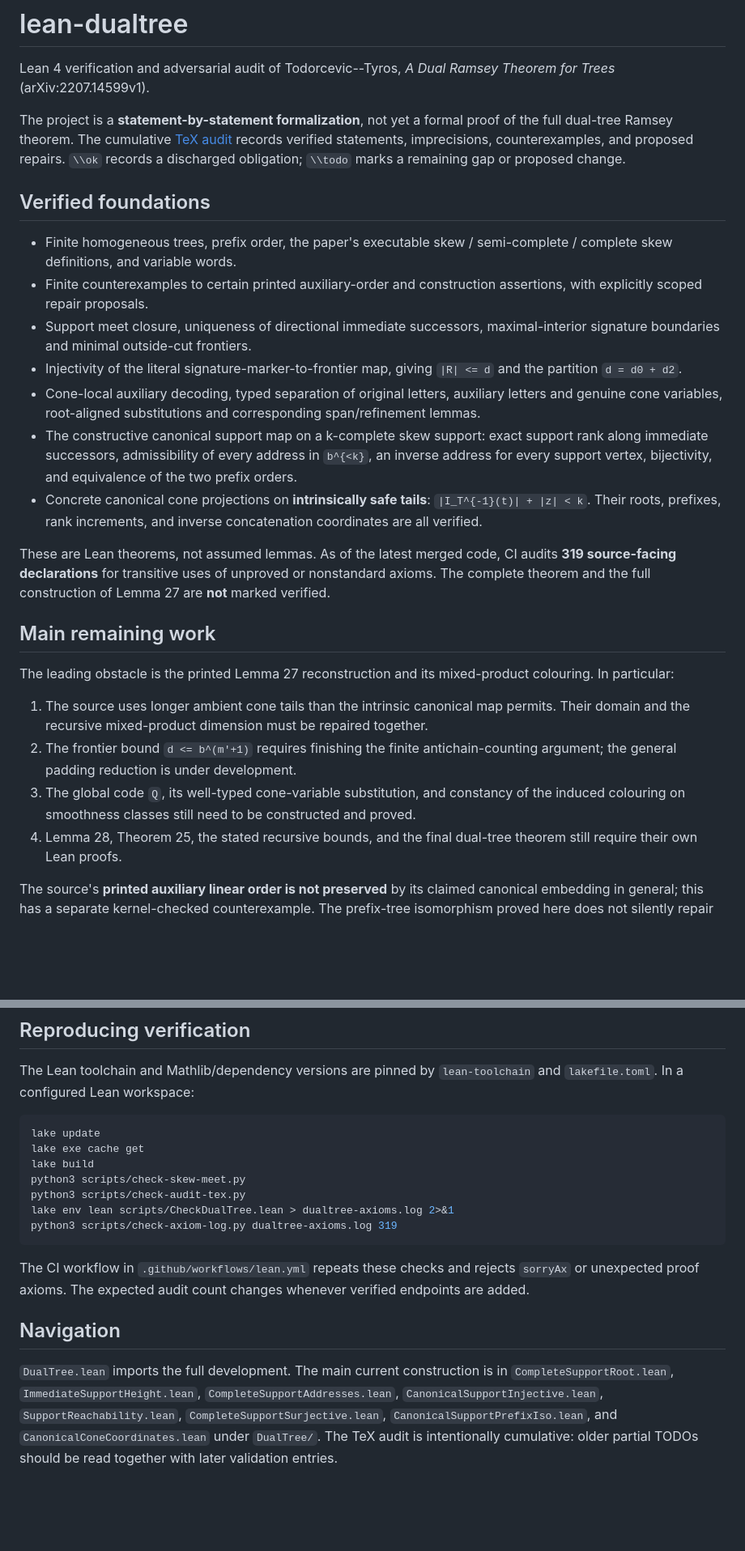
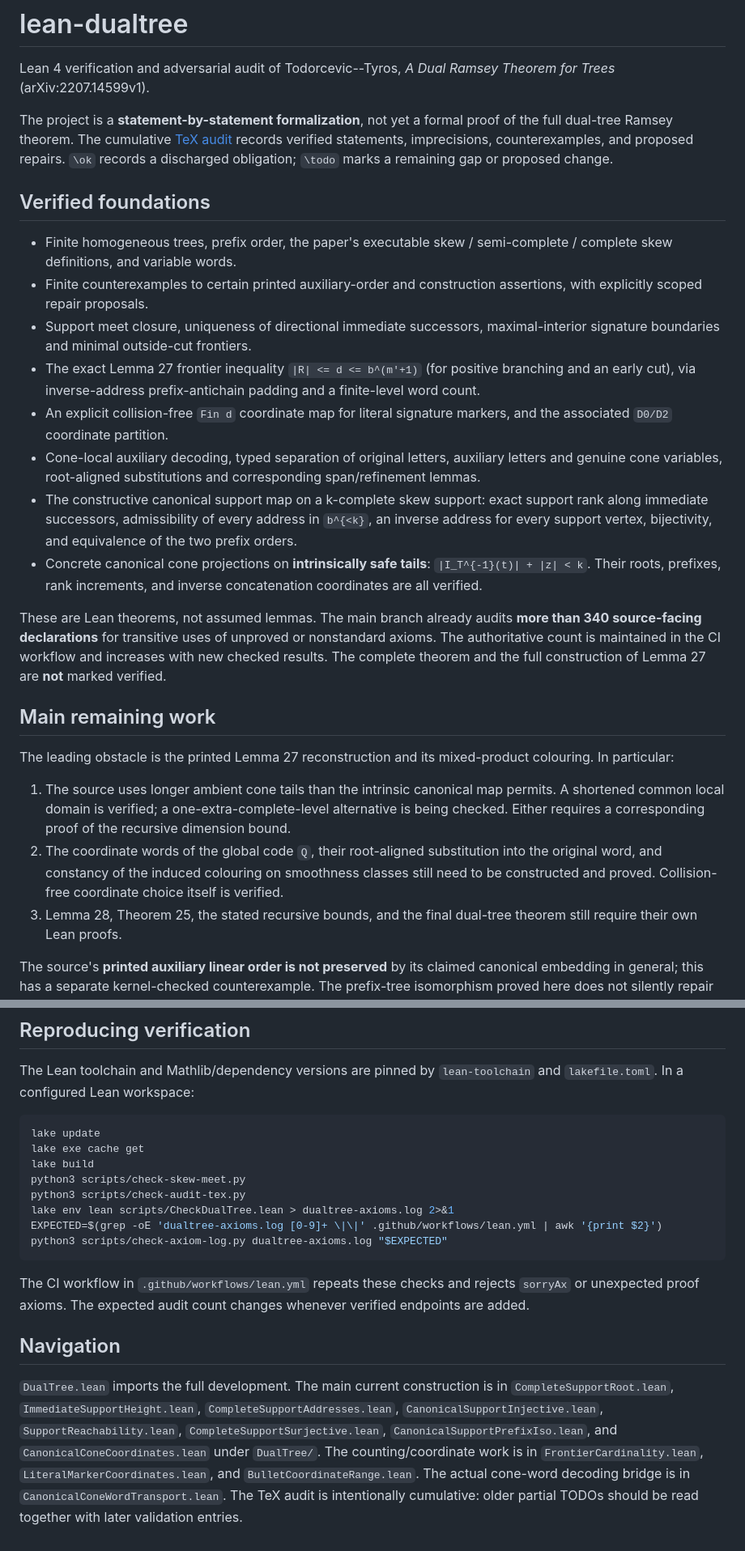
Before and after one commit to janhubicka/lean-dualtree, a Markdown page: README.md, 2 parts joined by grey strips. Shown at 81% size. GitHub-like rendering; blank space fills up the shorter version.

Commit message:
Refresh README with proved frontier bound and up-to-date moving axiom count

````diff
--- a/README.md
+++ b/README.md
@@ -6,8 +6,8 @@ Lean 4 verification and adversarial audit of Todorcevic--Tyros,
 The project is a **statement-by-statement formalization**, not yet a
 formal proof of the full dual-tree Ramsey theorem. The cumulative
 [TeX audit](audit.tex) records verified statements, imprecisions,
-counterexamples, and proposed repairs. `\\ok` records a discharged
-obligation; `\\todo` marks a remaining gap or proposed change.
+counterexamples, and proposed repairs. `\ok` records a discharged
+obligation; `\todo` marks a remaining gap or proposed change.
 
 ## Verified foundations
 
@@ -17,8 +17,11 @@ obligation; `\\todo` marks a remaining gap or proposed change.
   construction assertions, with explicitly scoped repair proposals.
 - Support meet closure, uniqueness of directional immediate successors,
   maximal-interior signature boundaries and minimal outside-cut frontiers.
-- Injectivity of the literal signature-marker-to-frontier map, giving
-  `|R| <= d` and the partition `d = d0 + d2`.
+- The exact Lemma 27 frontier inequality `|R| <= d <= b^(m'+1)`
+  (for positive branching and an early cut), via inverse-address
+  prefix-antichain padding and a finite-level word count.
+- An explicit collision-free `Fin d` coordinate map for literal
+  signature markers, and the associated `D0/D2` coordinate partition.
 - Cone-local auxiliary decoding, typed separation of original letters,
   auxiliary letters and genuine cone variables, root-aligned substitutions
   and corresponding span/refinement lemmas.
@@ -30,10 +33,12 @@ obligation; `\\todo` marks a remaining gap or proposed change.
   `|I_T^{-1}(t)| + |z| < k`. Their roots, prefixes, rank increments,
   and inverse concatenation coordinates are all verified.
 
-These are Lean theorems, not assumed lemmas. As of the latest merged
-code, CI audits **319 source-facing declarations** for transitive
-uses of unproved or nonstandard axioms. The complete theorem and the
-full construction of Lemma 27 are **not** marked verified.
+These are Lean theorems, not assumed lemmas. The main branch already
+audits **more than 340 source-facing declarations** for transitive
+uses of unproved or nonstandard axioms. The authoritative count is
+maintained in the CI workflow and increases with new checked results.
+The complete theorem and the full construction of Lemma 27 are
+**not** marked verified.
 
 ## Main remaining work
 
@@ -41,15 +46,14 @@ The leading obstacle is the printed Lemma 27 reconstruction and its
 mixed-product colouring. In particular:
 
 1. The source uses longer ambient cone tails than the intrinsic
-   canonical map permits. Their domain and the recursive mixed-product
-   dimension must be repaired together.
-2. The frontier bound `d <= b^(m'+1)` requires finishing the finite
-   antichain-counting argument; the general padding reduction is under
-   development.
-3. The global code `Q`, its well-typed cone-variable substitution,
-   and constancy of the induced colouring on smoothness classes still
-   need to be constructed and proved.
-4. Lemma 28, Theorem 25, the stated recursive bounds, and the final
+   canonical map permits. A shortened common local domain is verified;
+   a one-extra-complete-level alternative is being checked. Either
+   requires a corresponding proof of the recursive dimension bound.
+2. The coordinate words of the global code `Q`, their root-aligned
+   substitution into the original word, and constancy of the induced
+   colouring on smoothness classes still need to be constructed and proved.
+   Collision-free coordinate choice itself is verified.
+3. Lemma 28, Theorem 25, the stated recursive bounds, and the final
    dual-tree theorem still require their own Lean proofs.
 
 The source's **printed auxiliary linear order is not preserved** by
@@ -69,7 +73,8 @@ lake build
 python3 scripts/check-skew-meet.py
 python3 scripts/check-audit-tex.py
 lake env lean scripts/CheckDualTree.lean > dualtree-axioms.log 2>&1
-python3 scripts/check-axiom-log.py dualtree-axioms.log 319
+EXPECTED=$(grep -oE 'dualtree-axioms.log [0-9]+ \|\|' .github/workflows/lean.yml | awk '{print $2}')
+python3 scripts/check-axiom-log.py dualtree-axioms.log "$EXPECTED"
 ```
 
 The CI workflow in `.github/workflows/lean.yml` repeats these checks
@@ -84,5 +89,8 @@ construction is in `CompleteSupportRoot.lean`,
 `CanonicalSupportInjective.lean`, `SupportReachability.lean`,
 `CompleteSupportSurjective.lean`, `CanonicalSupportPrefixIso.lean`,
 and `CanonicalConeCoordinates.lean` under `DualTree/`.
+The counting/coordinate work is in `FrontierCardinality.lean`,
+`LiteralMarkerCoordinates.lean`, and `BulletCoordinateRange.lean`.
+The actual cone-word decoding bridge is in `CanonicalConeWordTransport.lean`.
 The TeX audit is intentionally cumulative: older partial TODOs should
 be read together with later validation entries.
````
